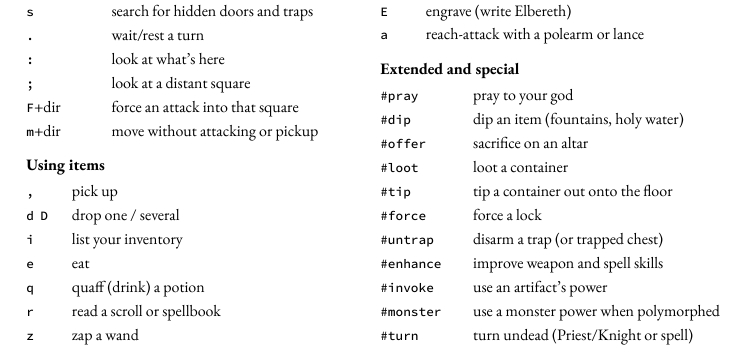
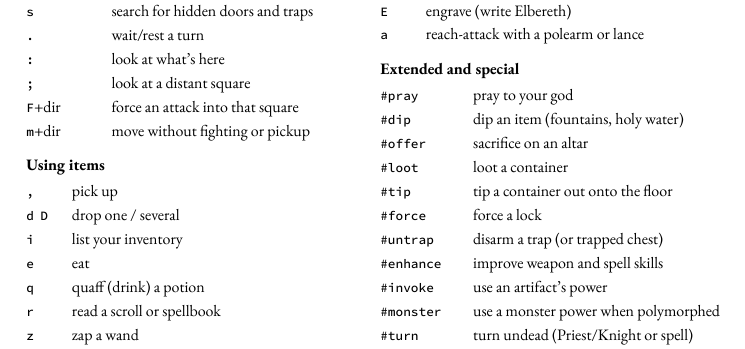
Before and after one commit to davidbau/nethack-companion, a LaTeX book (spoilers/template.tex): part of page 1 of 7, cut so that both start at the same text. Compiled offline with XeLaTeX.

Commit message:
Quick Command Reference: m-prefix reads "without fighting"
Use the canonical NetHack term: "move without fighting or pickup"
rather than "attacking." Reads better against the danger-override
behavior too (the game won't fight your move into lava).

Co-Authored-By: Claude Opus 4.8 <noreply@anthropic.com>

```diff
--- a/spoilers/template.tex
+++ b/spoilers/template.tex
@@ -335,7 +335,7 @@ $endif$
 \texttt{:} & look at what's here\\
 \texttt{;} & look at a distant square\\
 \texttt{F}+dir & force an attack into that square\\
-\texttt{m}+dir & move without attacking or pickup\\
+\texttt{m}+dir & move without fighting or pickup\\
 \end{tabular}
 
 \vspace{0.9em}
```
Also changed, not shown: spoilers/book-bw.pdf, spoilers/book.pdf, 1 other file.
